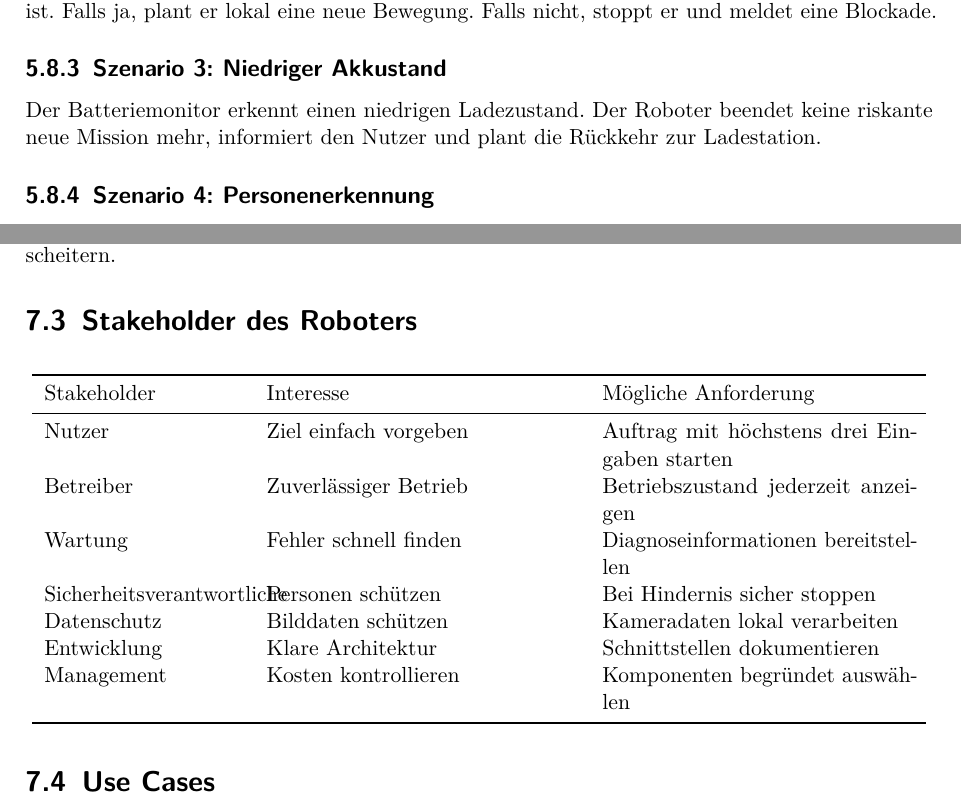
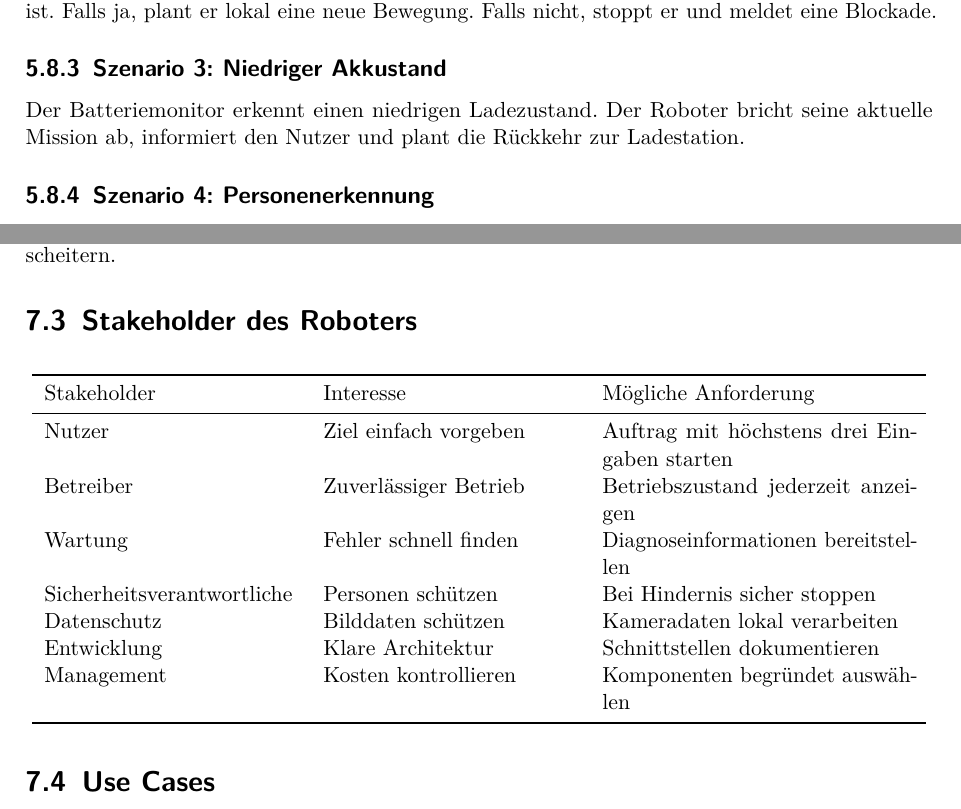
Before and after one commit to wollbaer1971/SysML_Lehrbuch, a LaTeX book (main.tex, which reads chapters/05_praxisprojekt.tex, chapters/07_stakeholder_use_cases.tex): two parts of pages 63 and 70 of 136, joined at a grey line, cut so that both start at the same text. Compiled offline with pdfLaTeX.

Commit message:
Updates from Overleaf

```diff
--- a/chapters/05_praxisprojekt.tex
+++ b/chapters/05_praxisprojekt.tex
@@ -108,7 +108,7 @@ Ein Nutzer wählt ein Ziel aus. Der Roboter prüft, ob eine Karte verfügbar ist
 Während der Navigation erkennt der Roboter ein Hindernis. Er bewertet, ob Ausweichen möglich ist. Falls ja, plant er lokal eine neue Bewegung. Falls nicht, stoppt er und meldet eine Blockade.
 
 \subsection{Szenario 3: Niedriger Akkustand}
-Der Batteriemonitor erkennt einen niedrigen Ladezustand. Der Roboter beendet keine riskante neue Mission mehr, informiert den Nutzer und plant die Rückkehr zur Ladestation.
+Der Batteriemonitor erkennt einen niedrigen Ladezustand. Der Roboter bricht seine aktuelle Mission ab, informiert den Nutzer und plant die Rückkehr zur Ladestation.
 
 \subsection{Szenario 4: Personenerkennung}
 Die Kamera liefert Bilder an einen ML-basierten Erkennungs-Node. Erkennt das System eine Person im Fahrbereich, reduziert der Roboter seine Geschwindigkeit oder wählt einen anderen Pfad.
--- a/chapters/07_stakeholder_use_cases.tex
+++ b/chapters/07_stakeholder_use_cases.tex
@@ -11,7 +11,7 @@ Technische Projekte beginnen nicht mit Komponenten, sondern mit Menschen und Int
 Stakeholder sind nicht nur Endnutzer. Auch Betreiber, Wartung, Entwicklung, Management, Datenschutz und Sicherheitsverantwortliche haben Interessen. Ein Roboter, der technisch funktioniert, aber schlecht wartbar ist oder Datenschutzprobleme erzeugt, kann im Betrieb trotzdem scheitern.
 
 \section{Stakeholder des Roboters}
-\begin{longtable}{p{35mm}p{55mm}p{55mm}}
+\begin{longtable}{p{45mm}p{45mm}p{55mm}}
 \toprule
 Stakeholder & Interesse & Mögliche Anforderung\\
 \midrule
```
